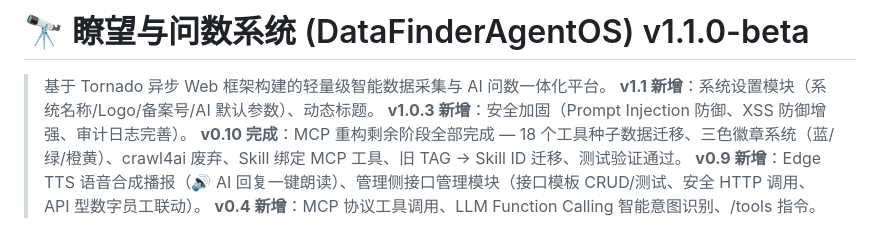
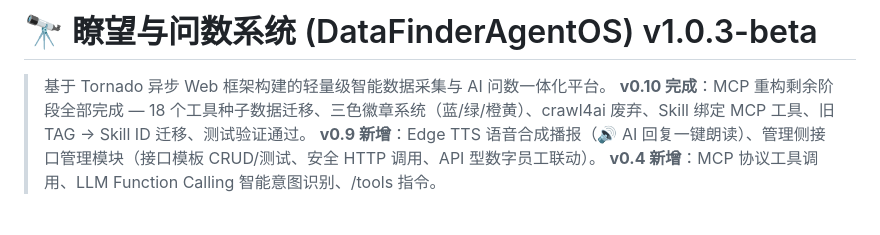
Before and after one commit to GoldenFish123321/finderos, a Markdown page: README.md, the part around the change. Rendered like a GitHub page.

Commit message:
chore: 回退版本号至 v1.0.3-beta，与功能代码拆分

```diff
--- a/README.md
+++ b/README.md
@@ -1,8 +1,6 @@
-# 🔭 瞭望与问数系统 (DataFinderAgentOS) v1.1.0-beta
+# 🔭 瞭望与问数系统 (DataFinderAgentOS) v1.0.3-beta
 
 > 基于 Tornado 异步 Web 框架构建的轻量级智能数据采集与 AI 问数一体化平台。
-> **v1.1 新增**：系统设置模块（系统名称/Logo/备案号/AI 默认参数）、动态标题。
-> **v1.0.3 新增**：安全加固（Prompt Injection 防御、XSS 防御增强、审计日志完善）。
 > **v0.10 完成**：MCP 重构剩余阶段全部完成 — 18 个工具种子数据迁移、三色徽章系统（蓝/绿/橙黄）、crawl4ai 废弃、Skill 绑定 MCP 工具、旧 TAG → Skill ID 迁移、测试验证通过。
 > **v0.9 新增**：Edge TTS 语音合成播报（🔊 AI 回复一键朗读）、管理侧接口管理模块（接口模板 CRUD/测试、安全 HTTP 调用、API 型数字员工联动）。
 > **v0.4 新增**：MCP 协议工具调用、LLM Function Calling 智能意图识别、/tools 指令。
```
Also changed, not shown: CHANGELOG.md (+0 -12 lines).
